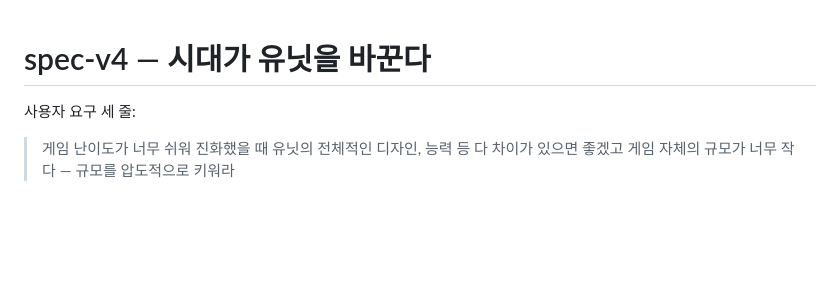
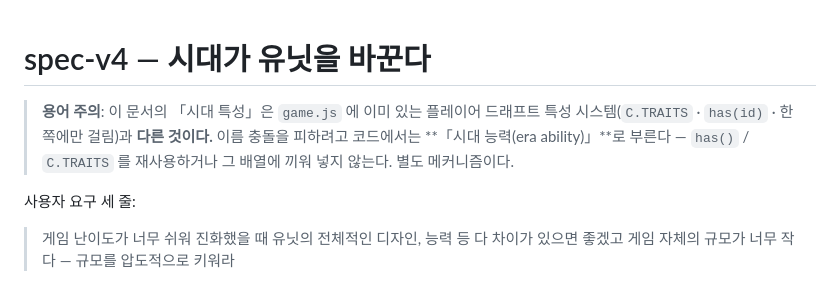
Before and after one commit to Roka-jsj/NHN-Game-x-AI-Hackathon, a Markdown page: docs/spec-v4.md, the part around the change. Rendered like a GitHub page; blank space fills up the shorter version.

Commit message:
spec-v4 용어 충돌 주의 — 「특성」이 이미 다른 뜻으로 쓰이고 있다
game.js 에 C.TRAITS·has(id) 로 된 플레이어 드래프트 특성 시스템이 이미
있다(한쪽에만 걸린다). spec-v4 의 시대별 능력은 양쪽에 걸리는 별개
메커니즘이라, 코드에서는 「시대 능력」으로 부르기로 못박는다 — 시스템
구현 에이전트에게 브리핑하기 직전에 발견해 문서에 반영한다.

```diff
--- a/docs/spec-v4.md
+++ b/docs/spec-v4.md
@@ -1,4 +1,9 @@
 # spec-v4 — 시대가 유닛을 바꾼다
+
+> **용어 주의**: 이 문서의 「시대 특성」은 `game.js` 에 이미 있는 플레이어 드래프트
+> 특성 시스템(`C.TRAITS` · `has(id)` · 한쪽에만 걸림)과 **다른 것이다.** 이름
+> 충돌을 피하려고 코드에서는 **「시대 능력(era ability)」**로 부른다 — `has()` /
+> `C.TRAITS` 를 재사용하거나 그 배열에 끼워 넣지 않는다. 별도 메커니즘이다.
 
 사용자 요구 세 줄:
 
```
